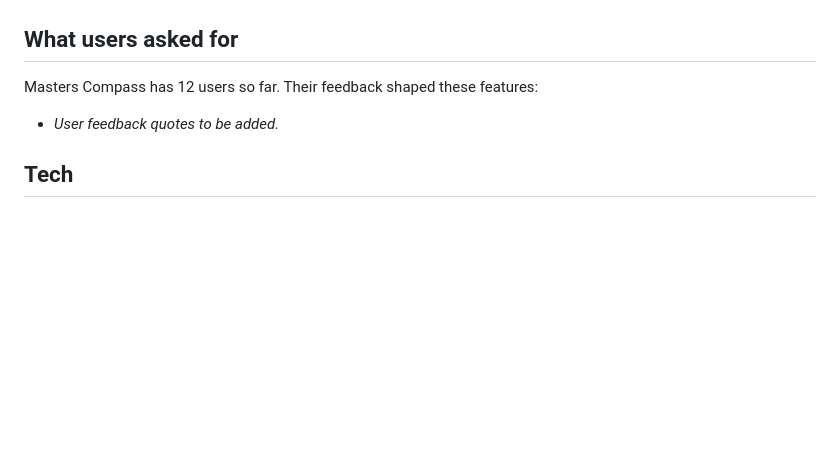
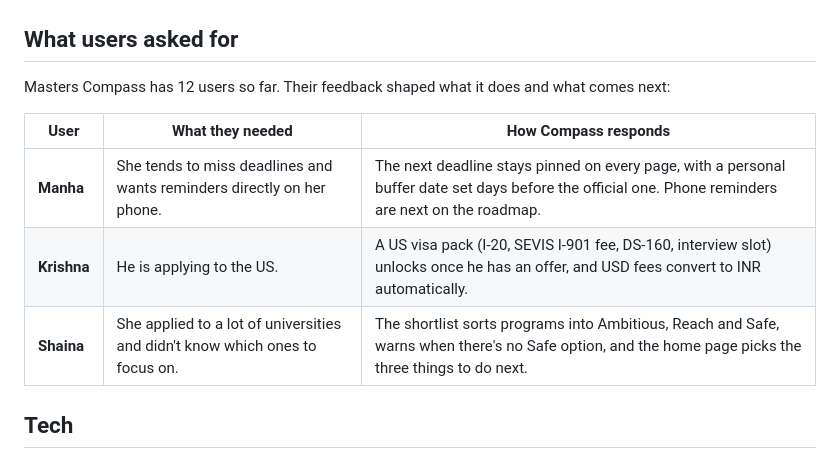
Before and after one commit to sufiaaa07/masters-compass, a Markdown page: README.md, the part around the change. GitHub-like rendering; blank space fills up the shorter version.

Commit message:
Add user feedback from Manha, Krishna and Shaina to README
Co-Authored-By: Claude Opus 5.5 <noreply@anthropic.com>
Claude-Session: https://claude.ai/code/session_01EgpZUSuJXqobZGoPoCdgqR

```diff
--- a/README.md
+++ b/README.md
@@ -42,13 +42,13 @@ Masters Compass puts it all in one place and always tells you the single next th
 
 ## What users asked for
 
-Masters Compass has 12 users so far. Their feedback shaped these features:
+Masters Compass has 12 users so far. Their feedback shaped what it does and what comes next:
 
-<!-- TODO: replace with real quotes from users, e.g.
-> "I missed a deadline because I only wrote down the official date." → personal buffer deadlines
--->
-
-- _User feedback quotes to be added._
+| User | What they needed | How Compass responds |
+|---|---|---|
+| **Manha** | She tends to miss deadlines and wants reminders directly on her phone. | The next deadline stays pinned on every page, with a personal buffer date set days before the official one. Phone reminders are next on the roadmap. |
+| **Krishna** | He is applying to the US. | A US visa pack (I-20, SEVIS I-901 fee, DS-160, interview slot) unlocks once he has an offer, and USD fees convert to INR automatically. |
+| **Shaina** | She applied to a lot of universities and didn't know which ones to focus on. | The shortlist sorts programs into Ambitious, Reach and Safe, warns when there's no Safe option, and the home page picks the three things to do next. |
 
 ## Tech
 
```
